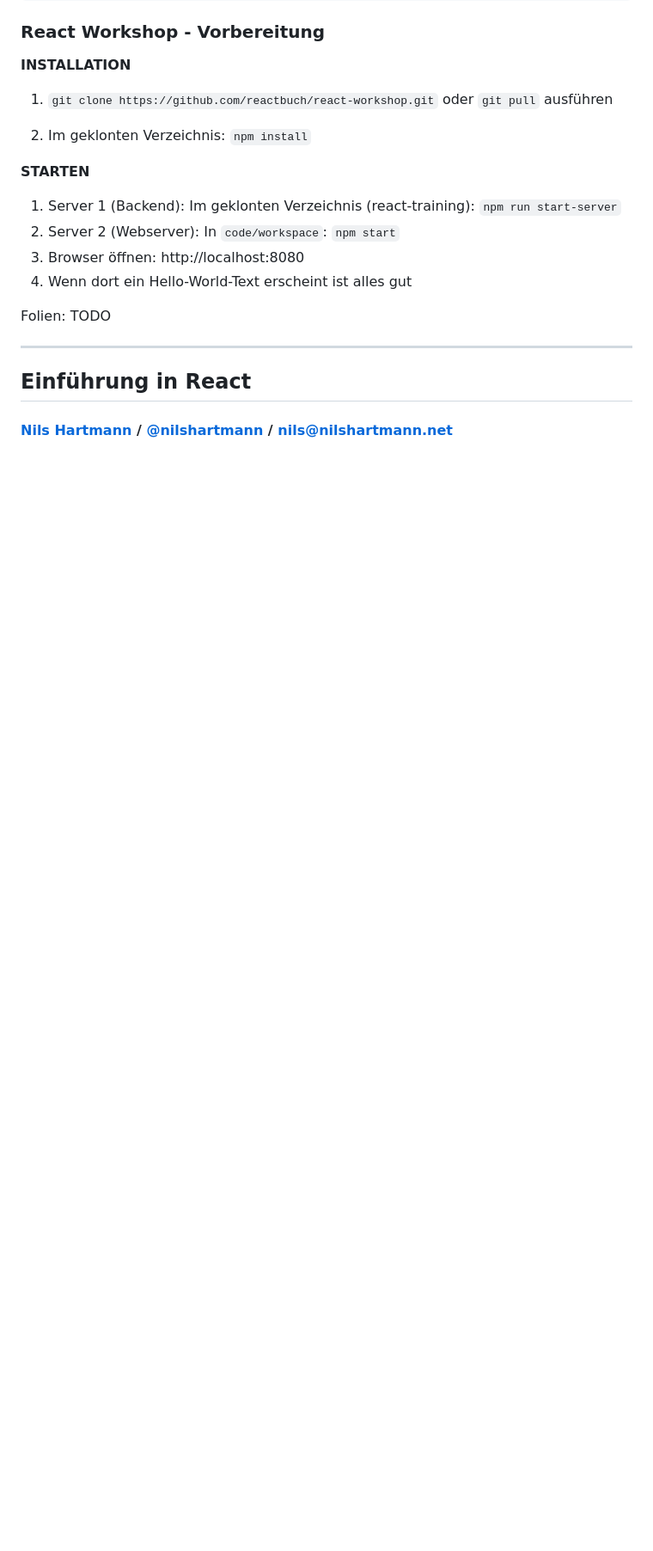
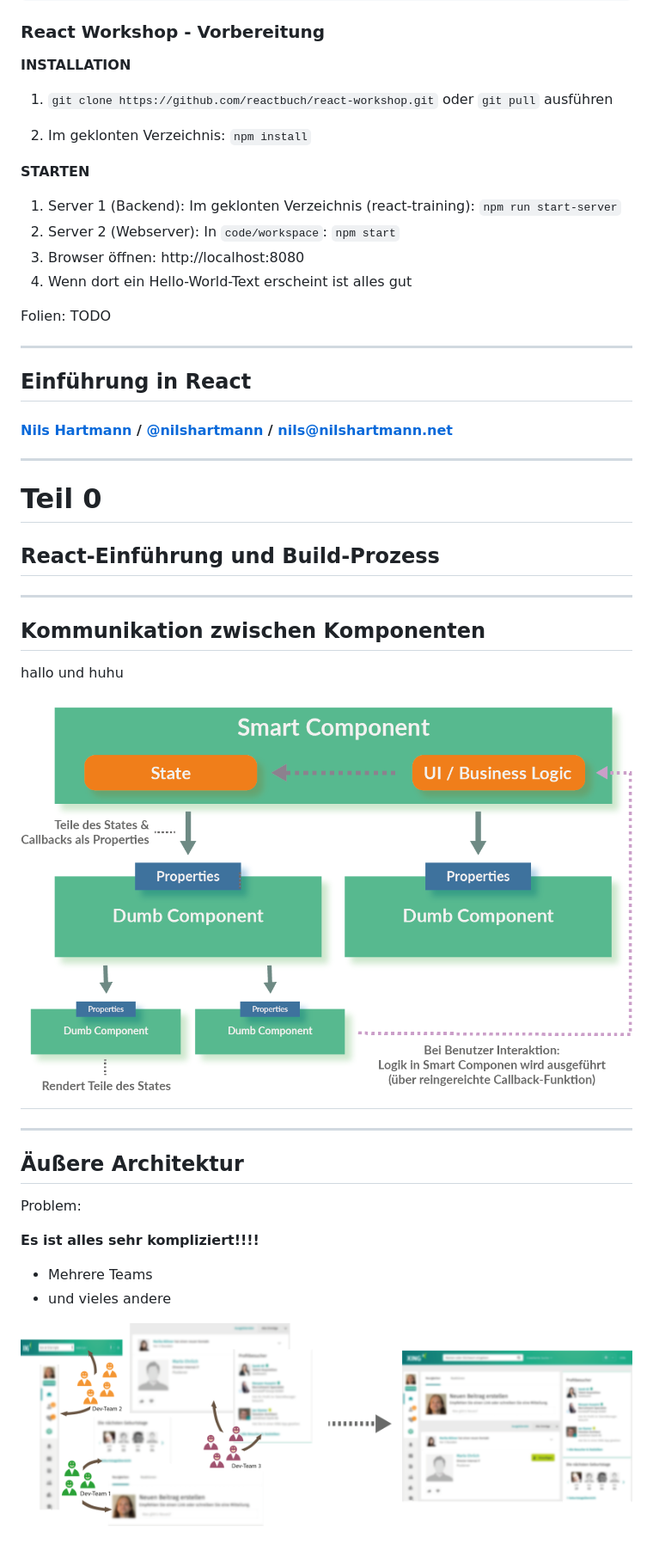
Before and after one commit to nilshartmann/reveal-playground, a Markdown page: demo.md, the part around the change printed below. Shown: that part at 86% size. Rendered like a GitHub page; pictures changed too: images/aeussere-architektur.png (added), images/component-communication.png (added); blank space fills up the shorter version.

Commit message:
images and element formatting

```diff
--- a/demo.md
+++ b/demo.md
@@ -35,3 +35,33 @@ Folien: TODO
 ## Einführung in React
 
 #### [Nils Hartmann](https://nilshartmann.net) / [@nilshartmann](http://twitter.com/nilshartmann) / [nils@nilshartmann.net](mailto:nils@nilshartmann.net)
+
+---
+
+# Teil 0
+
+## React-Einführung und Build-Prozess
+
+---
+
+## Kommunikation zwischen Komponenten
+
+hallo und huhu
+
+## ![](images/component-communication.png)
+
+---
+
+## Äußere Architektur
+
+Problem:
+
+**Es ist alles sehr kompliziert!!!!**
+
+<!-- .element: class="fragment" -->
+
+- Mehrere Teams
+- und vieles andere
+
+![](images/aeussere-architektur.png)
+
```
Also changed, not shown: other parts of demo.md (+1 -0 lines).
